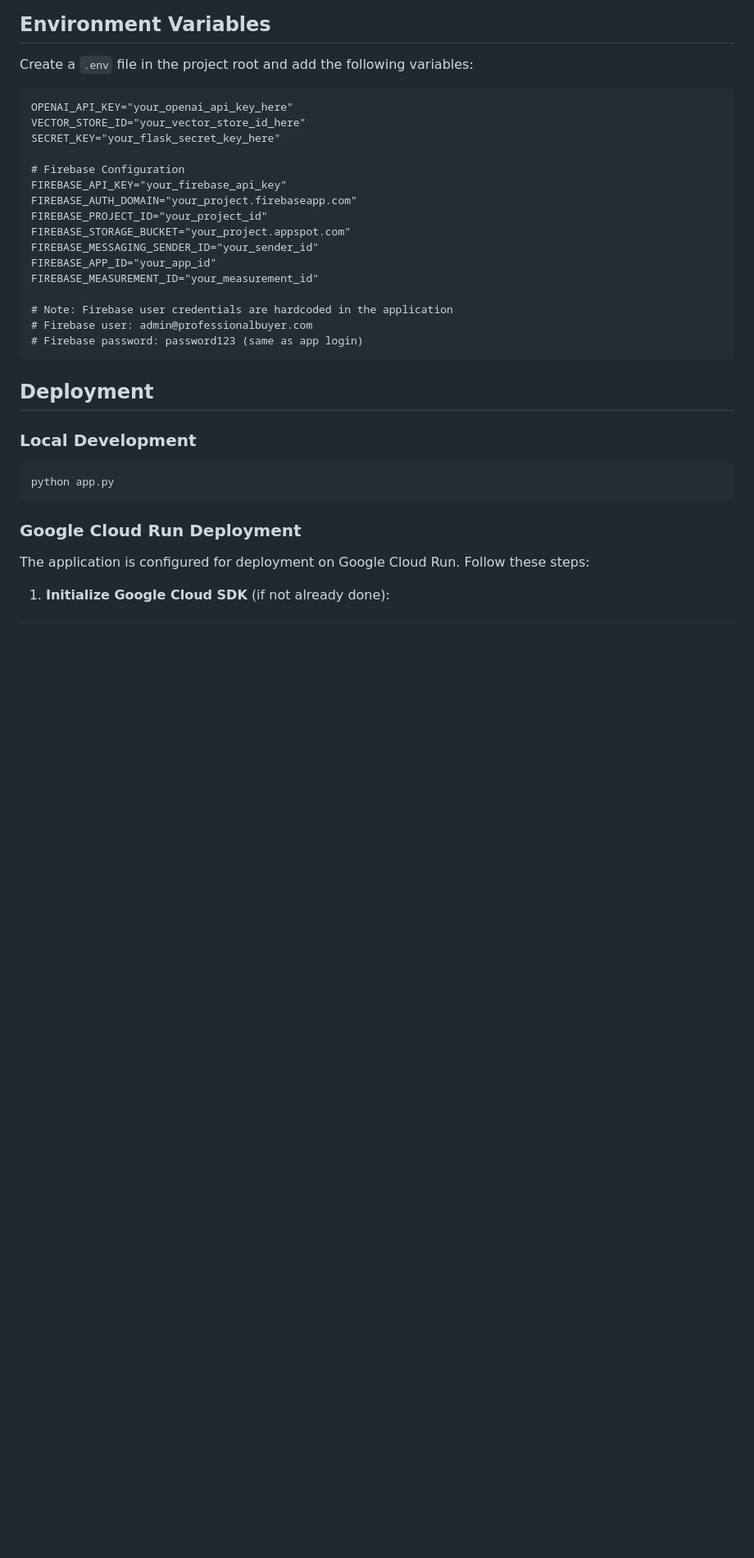
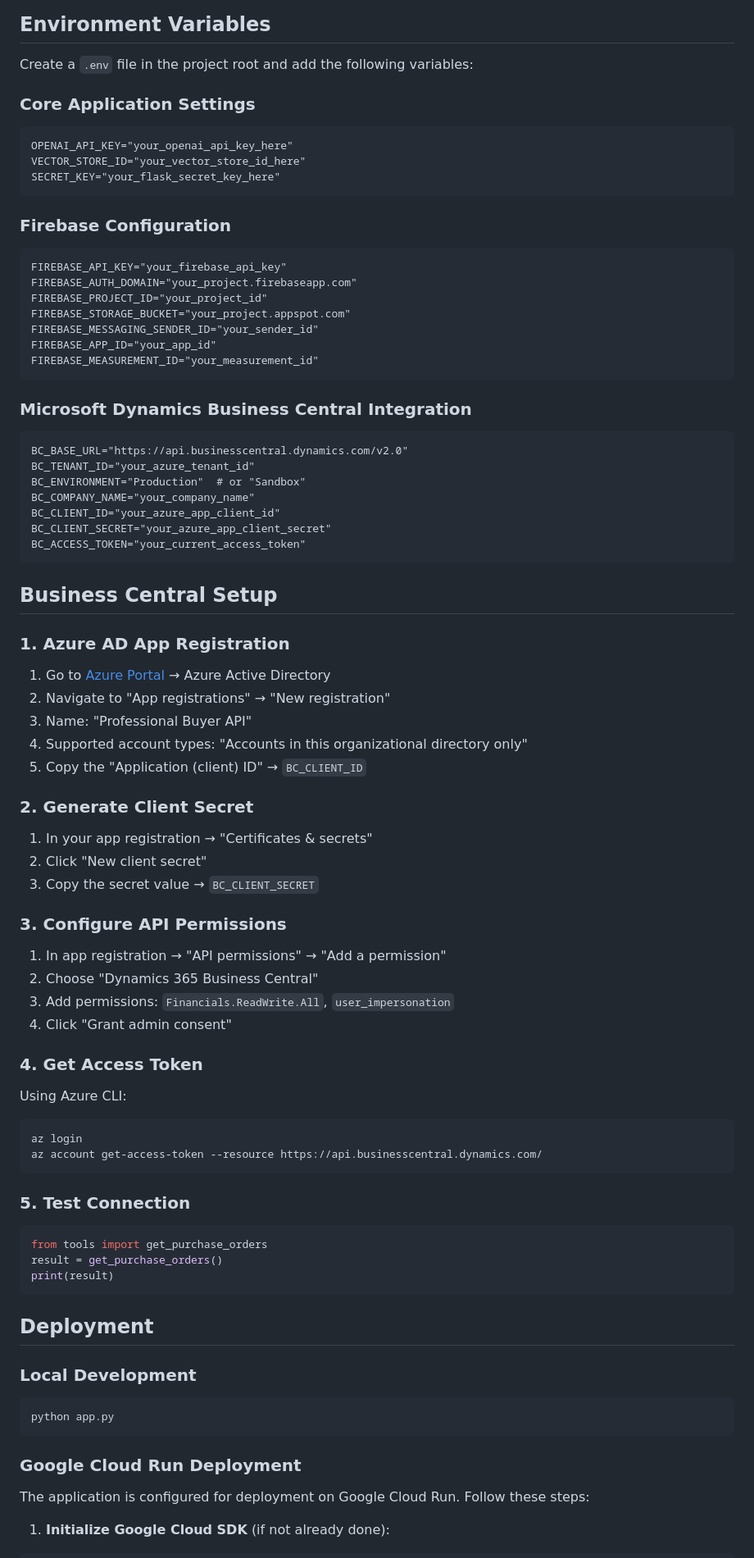
Before and after one commit to mikkovaltonen/professional_buyer, a Markdown page: README.md, the part around one of its changes. Shown at 82% size. Drawn GitHub-style; blank space fills up the shorter version.

Commit message:
Project cleanup: Removed test files and guides, updated core functionality

````diff
--- a/README.md
+++ b/README.md
@@ -88,12 +81,16 @@ pip install -r requirements.txt
 ## Environment Variables
 
 Create a `.env` file in the project root and add the following variables:
+
+### Core Application Settings
 ```
 OPENAI_API_KEY="your_openai_api_key_here"
 VECTOR_STORE_ID="your_vector_store_id_here"
 SECRET_KEY="your_flask_secret_key_here"
+```
 
-# Firebase Configuration
+### Firebase Configuration
+```
 FIREBASE_API_KEY="your_firebase_api_key"
 FIREBASE_AUTH_DOMAIN="your_project.firebaseapp.com"
 FIREBASE_PROJECT_ID="your_project_id"
@@ -101,10 +98,51 @@ FIREBASE_STORAGE_BUCKET="your_project.appspot.com"
 FIREBASE_MESSAGING_SENDER_ID="your_sender_id"
 FIREBASE_APP_ID="your_app_id"
 FIREBASE_MEASUREMENT_ID="your_measurement_id"
+```
 
-# Note: Firebase user credentials are hardcoded in the application
-# Firebase user: admin@professionalbuyer.com
-# Firebase password: password123 (same as app login)
+### Microsoft Dynamics Business Central Integration
+```
+BC_BASE_URL="https://api.businesscentral.dynamics.com/v2.0"
+BC_TENANT_ID="your_azure_tenant_id"
+BC_ENVIRONMENT="Production"  # or "Sandbox"
+BC_COMPANY_NAME="your_company_name"
+BC_CLIENT_ID="your_azure_app_client_id"
+BC_CLIENT_SECRET="your_azure_app_client_secret"
+BC_ACCESS_TOKEN="your_current_access_token"
+```
+
+## Business Central Setup
+
+### 1. Azure AD App Registration
+1. Go to [Azure Portal](https://portal.azure.com) → Azure Active Directory
+2. Navigate to "App registrations" → "New registration"
+3. Name: "Professional Buyer API"
+4. Supported account types: "Accounts in this organizational directory only"
+5. Copy the "Application (client) ID" → `BC_CLIENT_ID`
+
+### 2. Generate Client Secret
+1. In your app registration → "Certificates & secrets"
+2. Click "New client secret"
+3. Copy the secret value → `BC_CLIENT_SECRET`
+
+### 3. Configure API Permissions
+1. In app registration → "API permissions" → "Add a permission"
+2. Choose "Dynamics 365 Business Central"
+3. Add permissions: `Financials.ReadWrite.All`, `user_impersonation`
+4. Click "Grant admin consent"
+
+### 4. Get Access Token
+Using Azure CLI:
+```bash
+az login
+az account get-access-token --resource https://api.businesscentral.dynamics.com/
+```
+
+### 5. Test Connection
+```python
+from tools import get_purchase_orders
+result = get_purchase_orders()
+print(result)
 ```
 
 ## Deployment
````
Also changed, not shown: other parts of README.md (+18 -25 lines), BC_SETUP_GUIDE.md (deleted, +0 -157 lines), static/Agentic workflow and tools.png, 11 other files.
